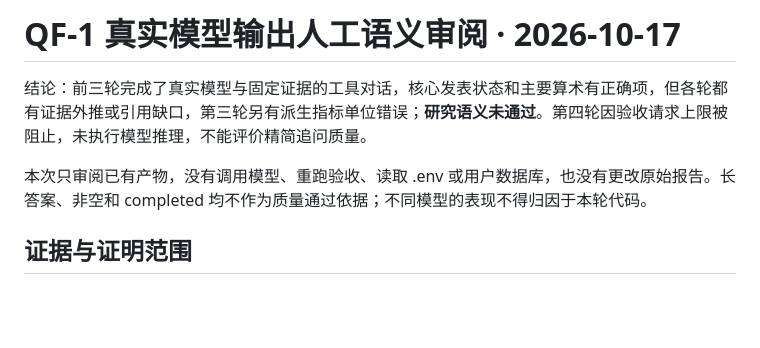
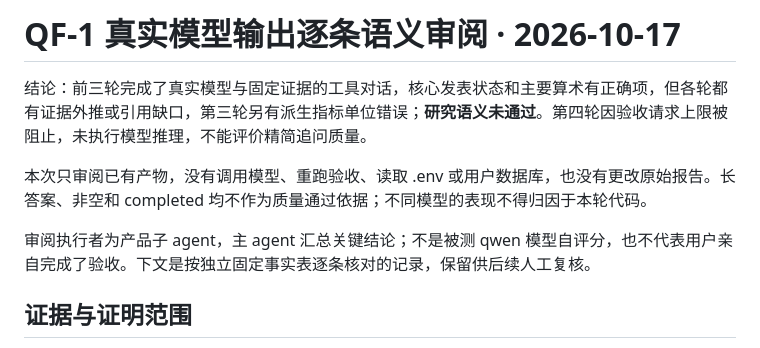
Before and after one commit to Marina-016/lodestar, a Markdown page: docs/v0-quality-semantic-review-20261017.md, the part around the change. GitHub-like rendering; blank space fills up the shorter version.

Commit message:
docs: clarify semantic review provenance

```diff
--- a/docs/v0-quality-semantic-review-20261017.md
+++ b/docs/v0-quality-semantic-review-20261017.md
@@ -1,8 +1,10 @@
-# QF-1 真实模型输出人工语义审阅 · 2026-10-17
+# QF-1 真实模型输出逐条语义审阅 · 2026-10-17
 
 结论：前三轮完成了真实模型与固定证据的工具对话，核心发表状态和主要算术有正确项，但各轮都有证据外推或引用缺口，第三轮另有派生指标单位错误；**研究语义未通过**。第四轮因验收请求上限被阻止，未执行模型推理，不能评价精简追问质量。
 
 本次只审阅已有产物，没有调用模型、重跑验收、读取 .env 或用户数据库，也没有更改原始报告。长答案、非空和 completed 均不作为质量通过依据；不同模型的表现不得归因于本轮代码。
+
+审阅执行者为产品子 agent，主 agent 汇总关键结论；不是被测 qwen 模型自评分，也不代表用户亲自完成了验收。下文是按独立固定事实表逐条核对的记录，保留供后续人工复核。
 
 ## 证据与证明范围
 
```
